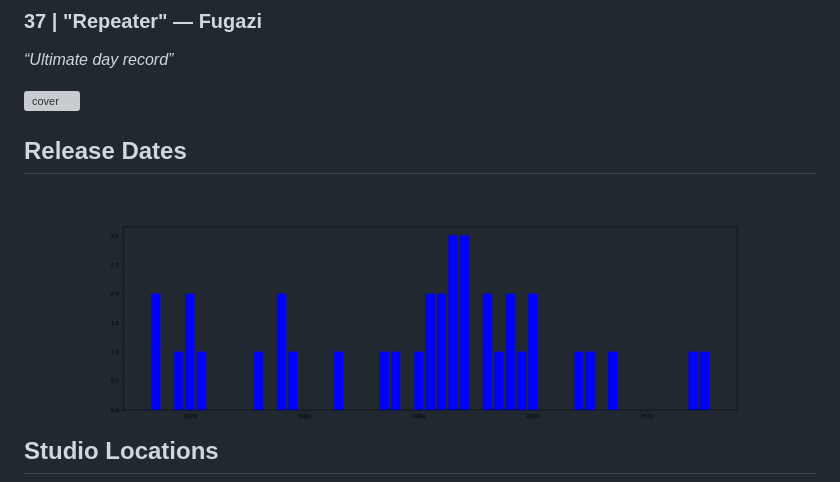
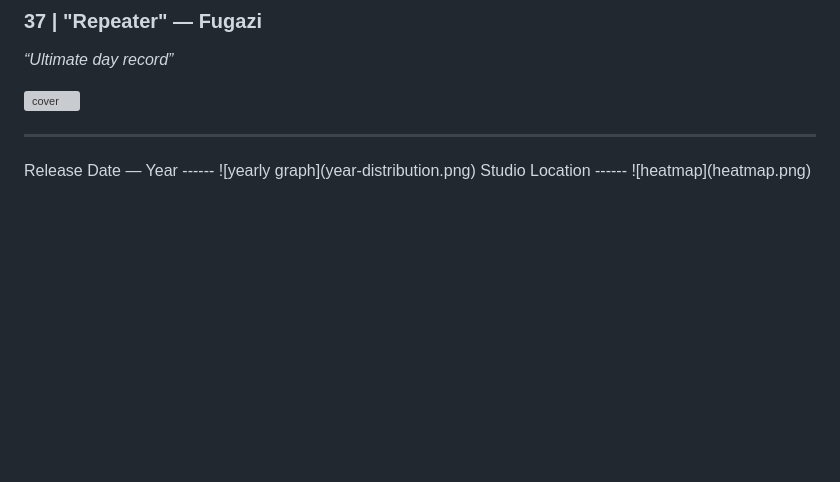
Before and after one commit to gto76/albums, a Markdown page: README.md, the part around the change. Rendered like a GitHub page; pictures changed too: year-distribution.png; blank space fills up the shorter version; grey boxes are pictures that could not be loaded.

```diff
--- a/README.md
+++ b/README.md
@@ -160,10 +160,10 @@ _“Great fusion of garage and studio production”_
 _“Ultimate day record”_
 
 <a target="_blank" href="https://www.youtube.com/results?search_query=Fugazi++Repeater+full+album"> <img src="img/covers/Fugazi - Repeater.jpg" alt="cover" height="306"/></a>
-
-Release Dates
+<hr>
+Release Date — Year
 ------
 ![yearly graph](year-distribution.png)
-Studio Locations
+Studio Location
 ------
 ![heatmap](heatmap.png)
```
Also changed, not shown: 2 other files.
